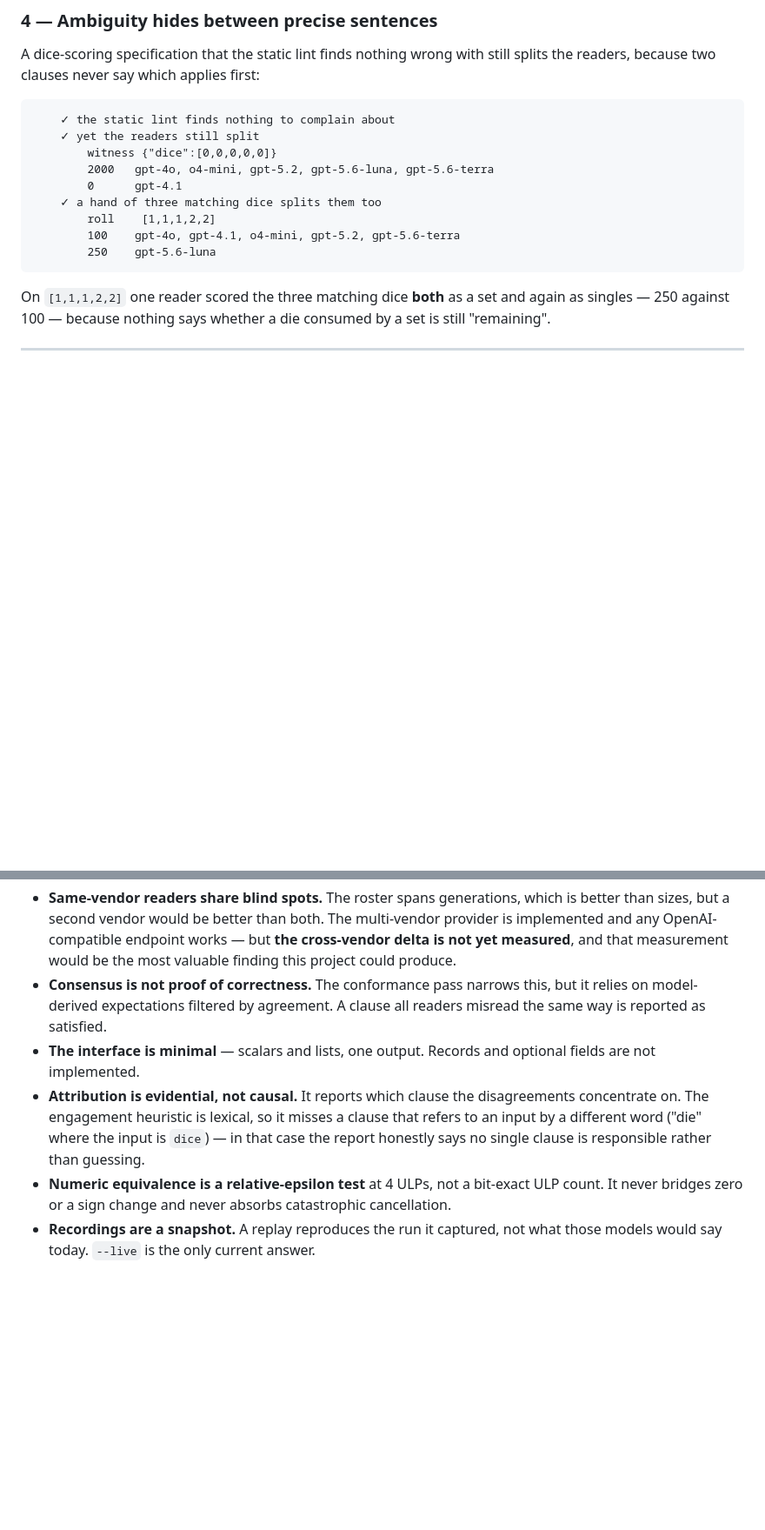
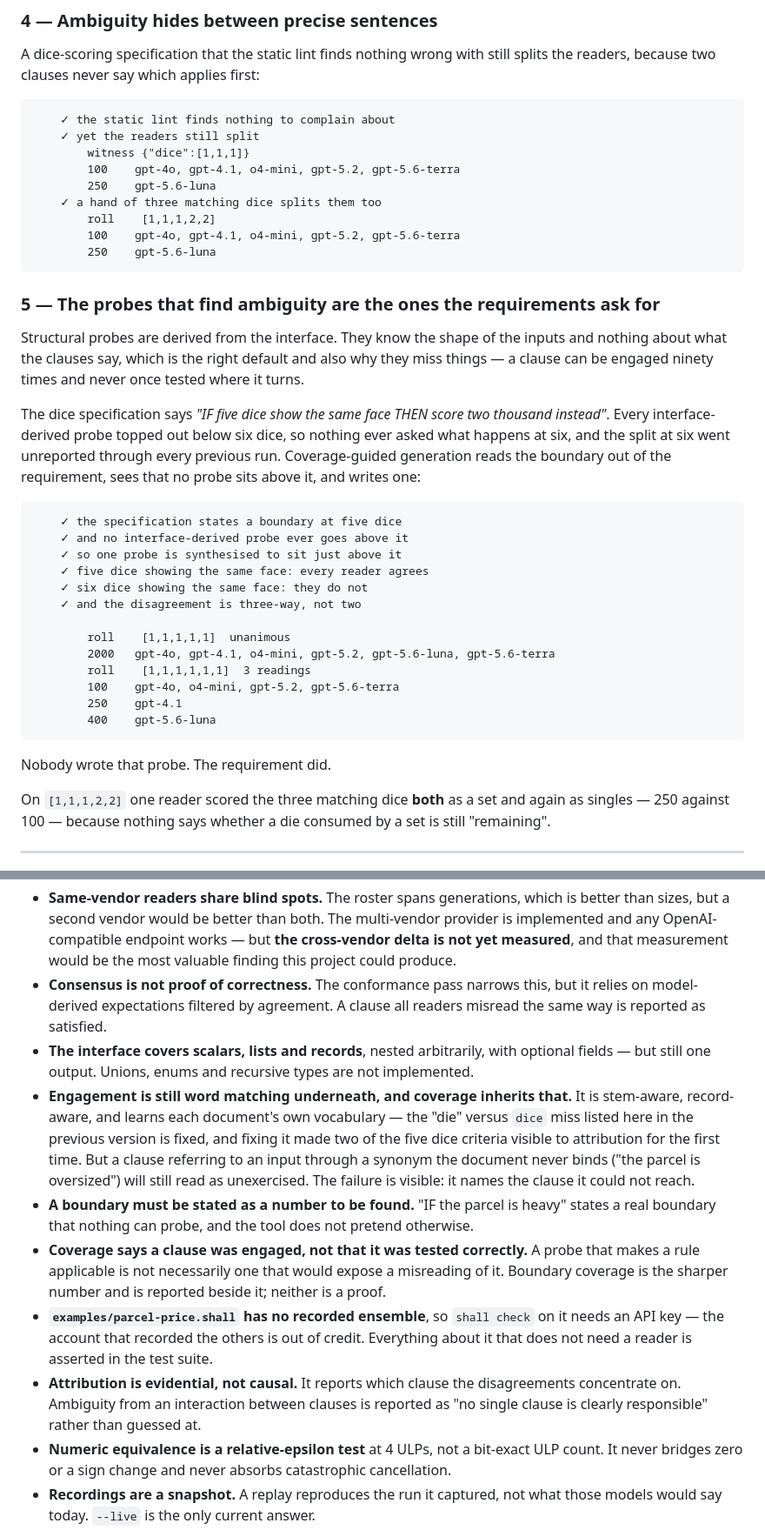
Before and after one commit to iamdflame/shall, a Markdown page: SUBMISSION.md, 2 parts joined by grey strips. Shown at 87% size. Drawn GitHub-style; blank space fills up the shorter version.

````diff
--- a/SUBMISSION.md
+++ b/SUBMISSION.md
@@ -492,14 +536,45 @@ splits the readers, because two clauses never say which applies first:
 ```
     ✓ the static lint finds nothing to complain about
     ✓ yet the readers still split
-        witness {"dice":[0,0,0,0,0]}
-        2000   gpt-4o, o4-mini, gpt-5.2, gpt-5.6-luna, gpt-5.6-terra
-        0      gpt-4.1
+        witness {"dice":[1,1,1]}
+        100    gpt-4o, gpt-4.1, o4-mini, gpt-5.2, gpt-5.6-terra
+        250    gpt-5.6-luna
     ✓ a hand of three matching dice splits them too
         roll    [1,1,1,2,2]
         100    gpt-4o, gpt-4.1, o4-mini, gpt-5.2, gpt-5.6-terra
         250    gpt-5.6-luna
 ```
+
+### 5 — The probes that find ambiguity are the ones the requirements ask for
+
+Structural probes are derived from the interface. They know the shape of the
+inputs and nothing about what the clauses say, which is the right default and
+also why they miss things — a clause can be engaged ninety times and never once
+tested where it turns.
+
+The dice specification says *"IF five dice show the same face THEN score two
+thousand instead"*. Every interface-derived probe topped out below six dice, so
+nothing ever asked what happens at six, and the split at six went unreported
+through every previous run. Coverage-guided generation reads the boundary out of
+the requirement, sees that no probe sits above it, and writes one:
+
+```
+    ✓ the specification states a boundary at five dice
+    ✓ and no interface-derived probe ever goes above it
+    ✓ so one probe is synthesised to sit just above it
+    ✓ five dice showing the same face: every reader agrees
+    ✓ six dice showing the same face: they do not
+    ✓ and the disagreement is three-way, not two
+
+        roll    [1,1,1,1,1]  unanimous
+        2000   gpt-4o, gpt-4.1, o4-mini, gpt-5.2, gpt-5.6-luna, gpt-5.6-terra
+        roll    [1,1,1,1,1,1]  3 readings
+        100    gpt-4o, o4-mini, gpt-5.2, gpt-5.6-terra
+        250    gpt-4.1
+        400    gpt-5.6-luna
+```
+
+Nobody wrote that probe. The requirement did.
 
 On `[1,1,1,2,2]` one reader scored the three matching dice **both** as a set and
 again as singles — 250 against 100 — because nothing says whether a die consumed
@@ -520,13 +595,29 @@ under-specified itself.
 - **Consensus is not proof of correctness.** The conformance pass narrows this,
   but it relies on model-derived expectations filtered by agreement. A clause all
   readers misread the same way is reported as satisfied.
-- **The interface is minimal** — scalars and lists, one output. Records and
-  optional fields are not implemented.
+- **The interface covers scalars, lists and records**, nested arbitrarily, with
+  optional fields — but still one output. Unions, enums and recursive types are
+  not implemented.
+- **Engagement is still word matching underneath, and coverage inherits that.**
+  It is stem-aware, record-aware, and learns each document's own vocabulary — the
+  "die" versus `dice` miss listed here in the previous version is fixed, and
+  fixing it made two of the five dice criteria visible to attribution for the
+  first time. But a clause referring to an input through a synonym the document
+  never binds ("the parcel is oversized") will still read as unexercised. The
+  failure is visible: it names the clause it could not reach.
+- **A boundary must be stated as a number to be found.** "IF the parcel is heavy"
+  states a real boundary that nothing can probe, and the tool does not pretend
+  otherwise.
+- **Coverage says a clause was engaged, not that it was tested correctly.** A
+  probe that makes a rule applicable is not necessarily one that would expose a
+  misreading of it. Boundary coverage is the sharper number and is reported
+  beside it; neither is a proof.
+- **`examples/parcel-price.shall` has no recorded ensemble**, so `shall check` on
+  it needs an API key — the account that recorded the others is out of credit.
+  Everything about it that does not need a reader is asserted in the test suite.
 - **Attribution is evidential, not causal.** It reports which clause the
-  disagreements concentrate on. The engagement heuristic is lexical, so it misses
-  a clause that refers to an input by a different word ("die" where the input is
-  `dice`) — in that case the report honestly says no single clause is responsible
-  rather than guessing.
+  disagreements concentrate on. Ambiguity from an interaction between clauses is
+  reported as "no single clause is clearly responsible" rather than guessed at.
 - **Numeric equivalence is a relative-epsilon test** at 4 ULPs, not a bit-exact
   ULP count. It never bridges zero or a sign change and never absorbs
   catastrophic cancellation.
````
Also changed, not shown: other parts of SUBMISSION.md (+67 -23 lines).
